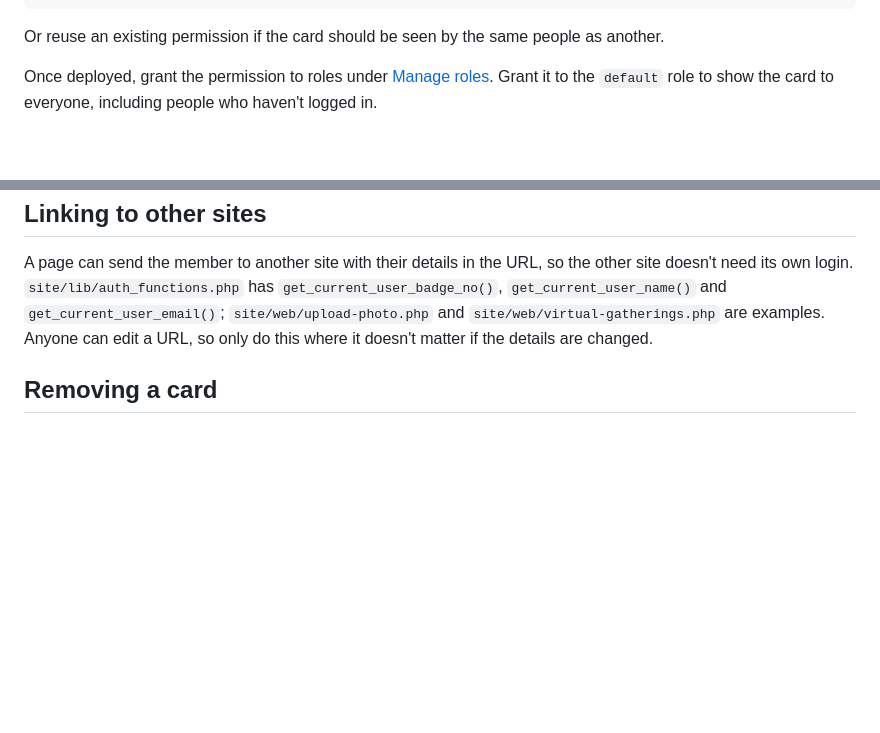
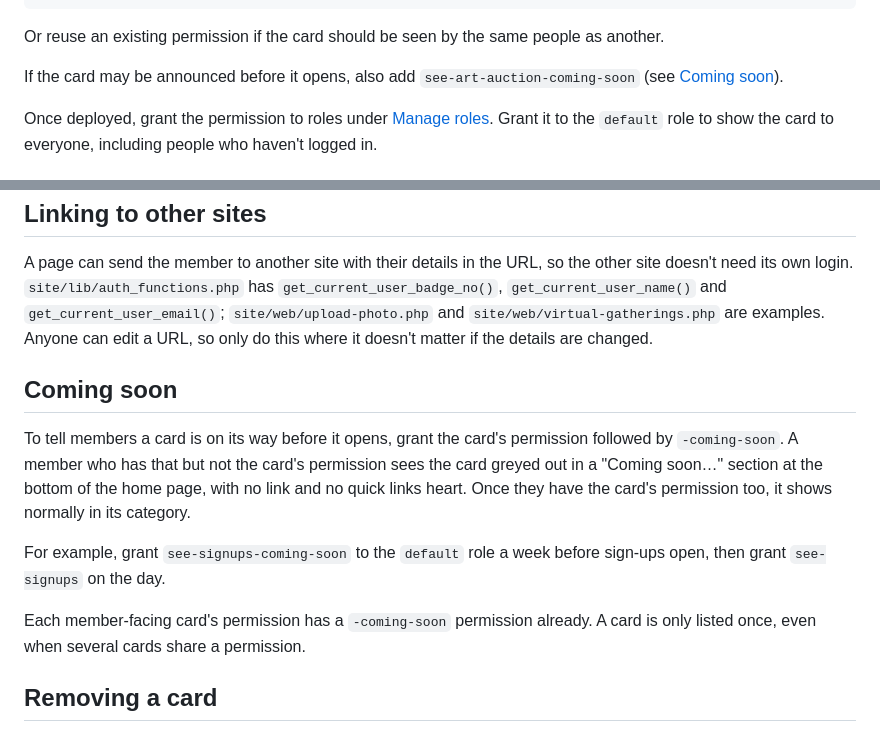
Before and after one commit to aJanuary/concourse, a Markdown page: docs/cards.md, 2 parts joined by grey strips. Rendered like a GitHub page; blank space fills up the shorter version.

Commit message:
Document coming soon cards

```diff
--- a/docs/cards.md
+++ b/docs/cards.md
@@ -74,6 +74,9 @@ final class AddSeeArtAuctionPermission extends AbstractMigration
 
 Or reuse an existing permission if the card should be seen by the same
 people as another.
+
+If the card may be announced before it opens, also add
+`see-art-auction-coming-soon` (see [Coming soon](#coming-soon)).
 
 Once deployed, grant the permission to roles under
 [Manage roles](roles-and-permissions.md#managing-roles). Grant it to the
@@ -160,6 +163,20 @@ the other site doesn't need its own login. `site/lib/auth_functions.php` has
 `site/web/virtual-gatherings.php` are examples. Anyone can edit a URL, so
 only do this where it doesn't matter if the details are changed.
 
+## Coming soon
+
+To tell members a card is on its way before it opens, grant the card's
+permission followed by `-coming-soon`. A member who has that but not the
+card's permission sees the card greyed out in a "Coming soon…" section at the
+bottom of the home page, with no link and no quick links heart. Once they
+have the card's permission too, it shows normally in its category.
+
+For example, grant `see-signups-coming-soon` to the `default` role a week
+before sign-ups open, then grant `see-signups` on the day.
+
+Each member-facing card's permission has a `-coming-soon` permission already.
+A card is only listed once, even when several cards share a permission.
+
 ## Removing a card
 
 Delete its entry from `$cards`, or take its permission away from every role
```
Also changed, not shown: docs/roles-and-permissions.md (+6 -0 lines).
